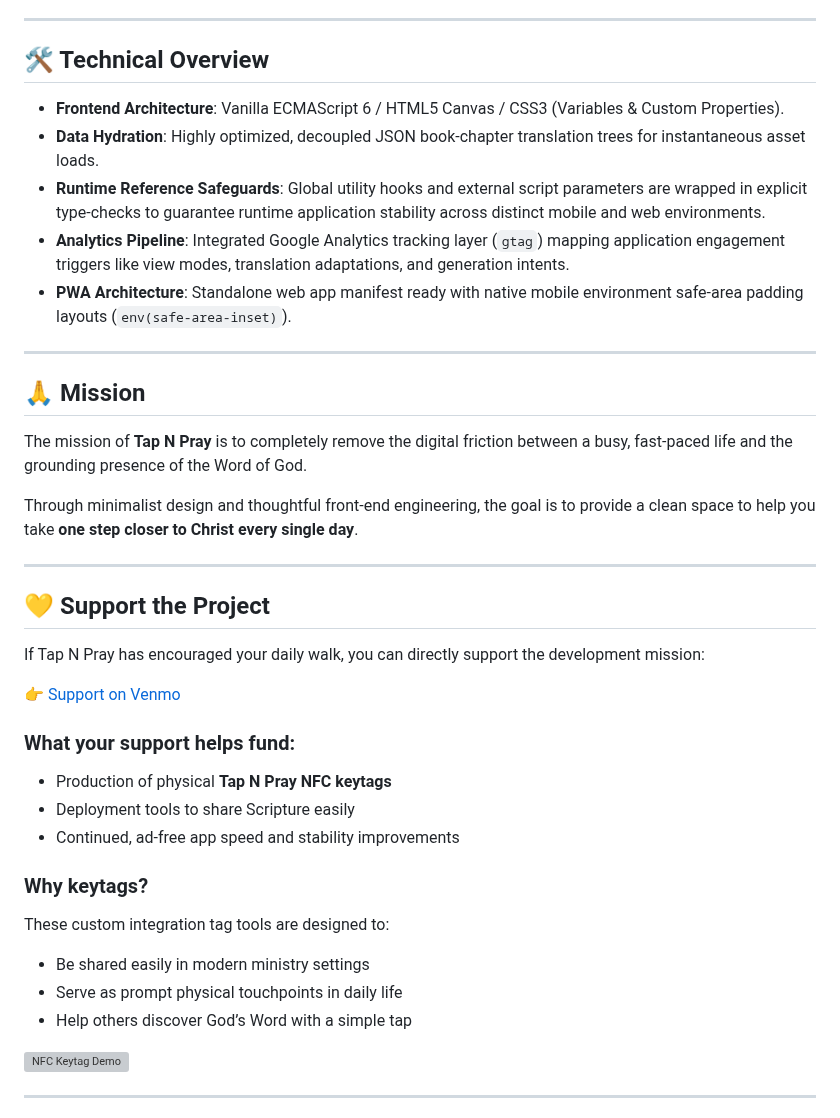
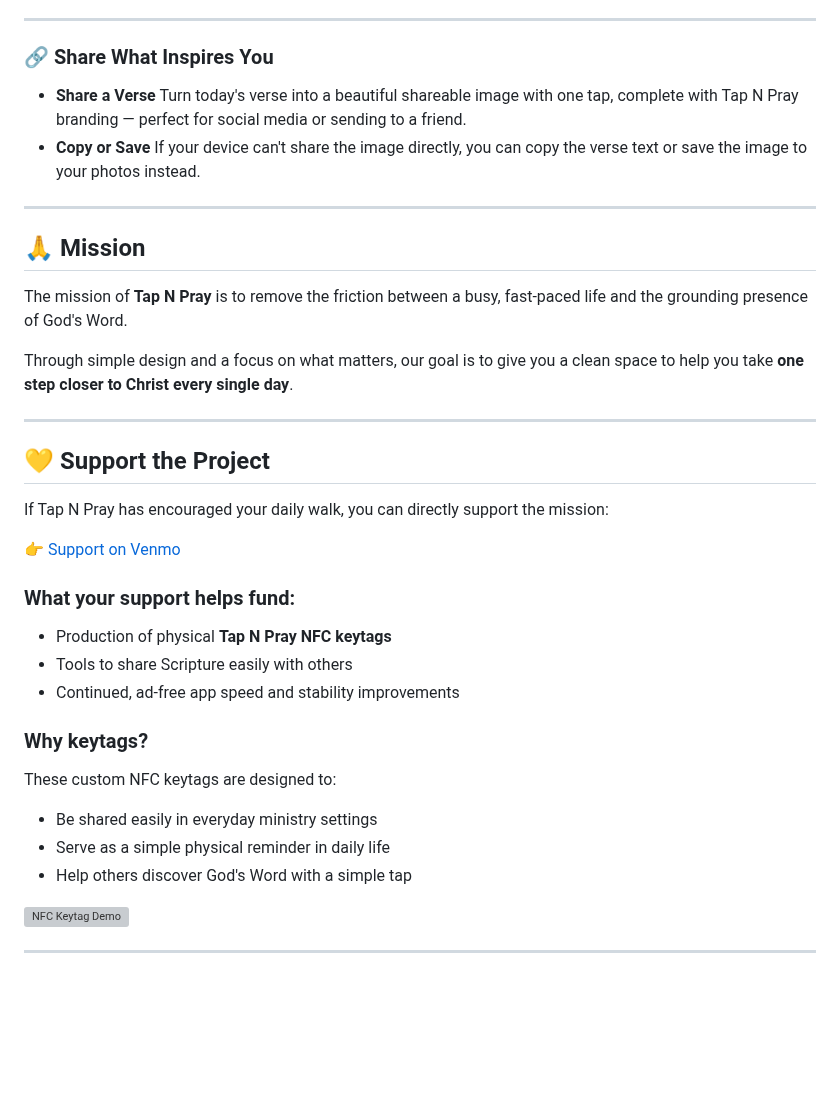
Before and after one commit to tapnpray/tapnpray.github.io, a Markdown page: README.md, the part around one of its changes. Rendered like a GitHub page; blank space fills up the shorter version; grey boxes are pictures that could not be loaded.

```diff
--- a/README.md
+++ b/README.md
@@ -50,40 +49,36 @@ For a detailed breakdown of codebase development, please refer to the [Full Chan
 
 ---
 
-## 🛠️ Technical Overview
-
-- **Frontend Architecture**: Vanilla ECMAScript 6 / HTML5 Canvas / CSS3 (Variables & Custom Properties).
-- **Data Hydration**: Highly optimized, decoupled JSON book-chapter translation trees for instantaneous asset loads.
-- **Runtime Reference Safeguards**: Global utility hooks and external script parameters are wrapped in explicit type-checks to guarantee runtime application stability across distinct mobile and web environments.
-- **Analytics Pipeline**: Integrated Google Analytics tracking layer (`gtag`) mapping application engagement triggers like view modes, translation adaptations, and generation intents.
-- **PWA Architecture**: Standalone web app manifest ready with native mobile environment safe-area padding layouts (`env(safe-area-inset)`).
+### 🔗 Share What Inspires You
+- **Share a Verse** Turn today's verse into a beautiful shareable image with one tap, complete with Tap N Pray branding — perfect for social media or sending to a friend.
+- **Copy or Save** If your device can't share the image directly, you can copy the verse text or save the image to your photos instead.
 
 ---
 
 ## 🙏 Mission
 
-The mission of **Tap N Pray** is to completely remove the digital friction between a busy, fast-paced life and the grounding presence of the Word of God.
+The mission of **Tap N Pray** is to remove the friction between a busy, fast-paced life and the grounding presence of God's Word.
 
-Through minimalist design and thoughtful front-end engineering, the goal is to provide a clean space to help you take **one step closer to Christ every single day**.
+Through simple design and a focus on what matters, our goal is to give you a clean space to help you take **one step closer to Christ every single day**.
 
 ---
 
 ## 💛 Support the Project
 
-If Tap N Pray has encouraged your daily walk, you can directly support the development mission:
+If Tap N Pray has encouraged your daily walk, you can directly support the mission:
 
 👉 [Support on Venmo](https://venmo.com/u/tapnpray)
 
 ### What your support helps fund:
 - Production of physical **Tap N Pray NFC keytags**
-- Deployment tools to share Scripture easily
+- Tools to share Scripture easily with others
 - Continued, ad-free app speed and stability improvements
 
 ### Why keytags?
-These custom integration tag tools are designed to:
-- Be shared easily in modern ministry settings
-- Serve as prompt physical touchpoints in daily life
-- Help others discover God’s Word with a simple tap
+These custom NFC keytags are designed to:
+- Be shared easily in everyday ministry settings
+- Serve as a simple physical reminder in daily life
+- Help others discover God's Word with a simple tap
 
 <img src="TapPray-NFCTag.gif" width="240" alt="NFC Keytag Demo" />
 
```
Also changed, not shown: other parts of README.md (+27 -28 lines).
